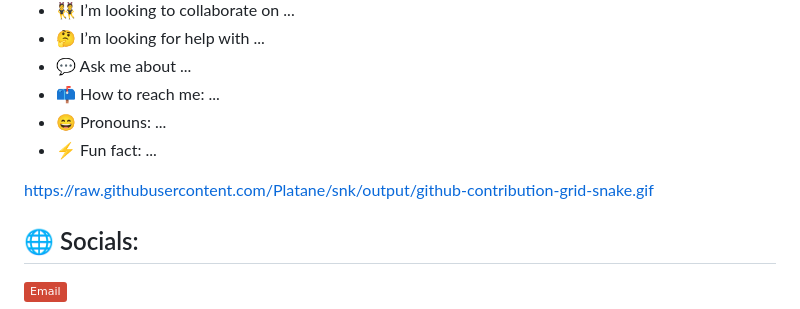
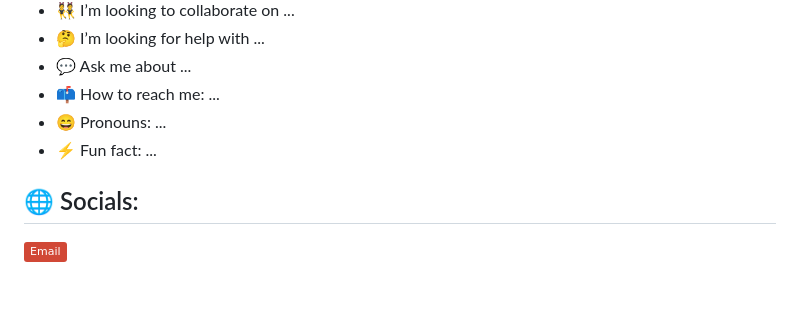
Before and after one commit to nguyentankhiem1610/nguyentankhiem1610, a Markdown page: README.md, the part around the change. Rendered like a GitHub page; badges without logos; blank space fills up the shorter version.

```diff
--- a/README.md
+++ b/README.md
@@ -9,8 +9,6 @@
 - 📫 How to reach me: ...
 - 😄 Pronouns: ...
 - ⚡ Fun fact: ...
-
-https://raw.githubusercontent.com/Platane/snk/output/github-contribution-grid-snake.gif
 
 ## 🌐 Socials:
 [![email](https://img.shields.io/badge/Email-D14836?logo=gmail&logoColor=white)](mailto:hsntk1610@gmail.com)
```
